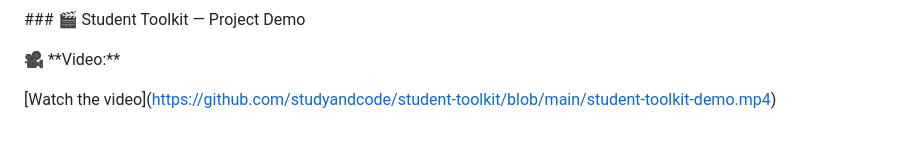
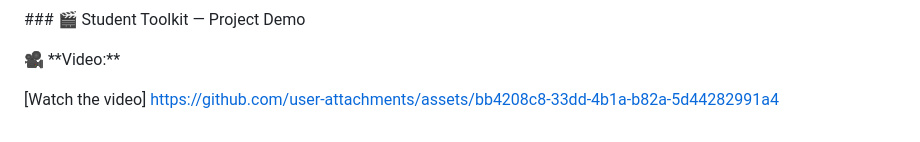
Before and after one commit to studyandcode/student-toolkit, a Markdown page: README.md, the part around the change. Rendered like a GitHub page.

```diff
--- a/README.md
+++ b/README.md
@@ -240,4 +240,4 @@ Student Toolkit/
 
 🎥 \*\*Video:\*\*
 
-\[Watch the video](https://github.com/studyandcode/student-toolkit/blob/main/student-toolkit-demo.mp4)
+\[Watch the video] https://github.com/user-attachments/assets/bb4208c8-33dd-4b1a-b82a-5d44282991a4
```
